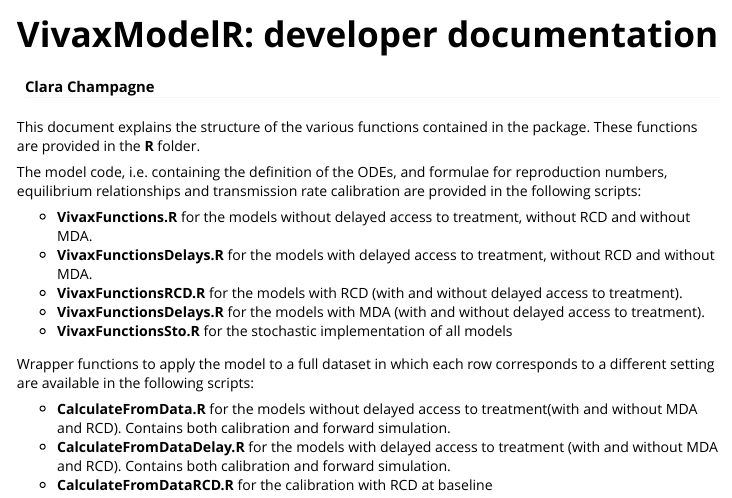
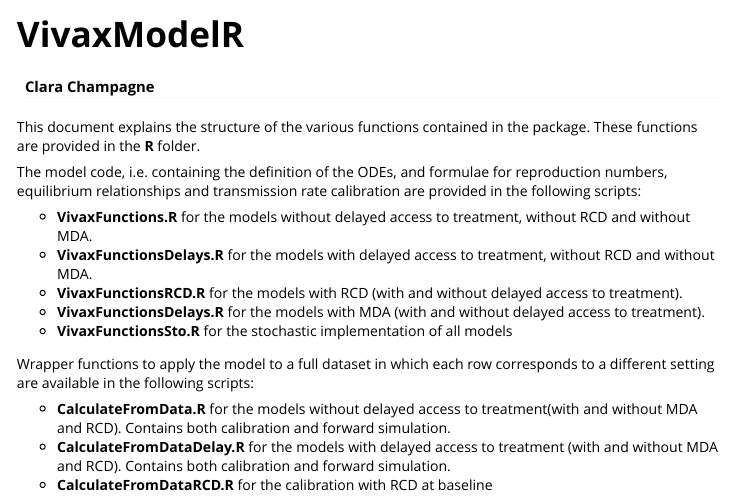
Before and after one commit to SwissTPH/VivaxModelR, an R Markdown document (vignettes/vivaxmodelr_dev_doc.Rmd): the page in a window 1100 px wide, from its top. Rendered offline with R 4.5, knitr and Pandoc, with nearby package versions.

Commit message:
Update vivaxmodelr_dev_doc.Rmd

```diff
--- a/vignettes/vivaxmodelr_dev_doc.Rmd
+++ b/vignettes/vivaxmodelr_dev_doc.Rmd
@@ -1,10 +1,10 @@
 ---
-title: "VivaxModelR: developer documentation"
+title: "VivaxModelR"
 author: "Clara Champagne"
 output: rmarkdown::html_vignette
 bibliography: bibliography.json
 vignette: >
-  %\VignetteIndexEntry{VivaxModelR}
+  %\VignetteIndexEntry{VivaxModelRdevdoc}
   %\VignetteEngine{knitr::rmarkdown}
   %\VignetteEncoding{UTF-8}
 ---
```
